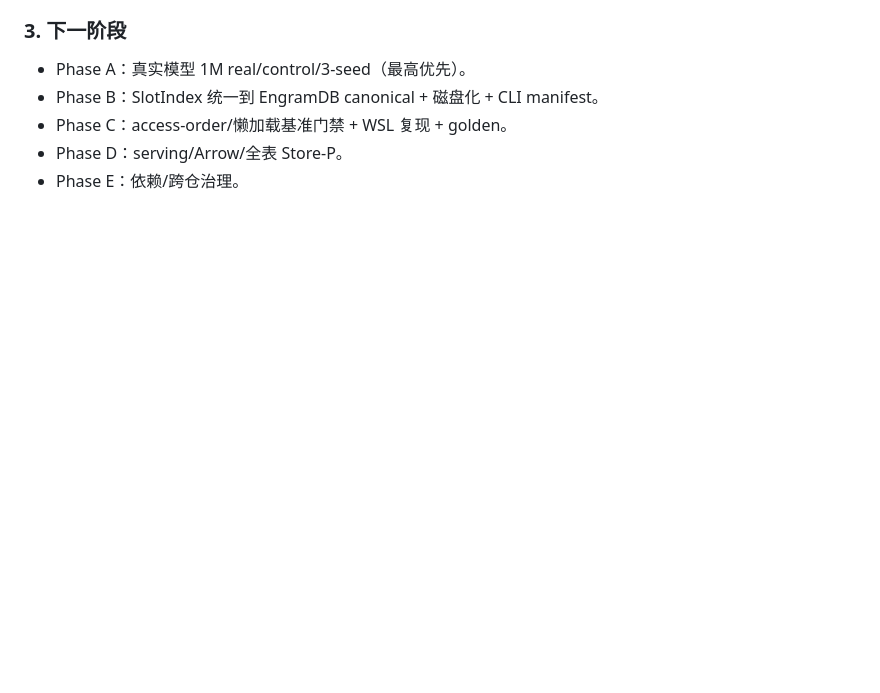
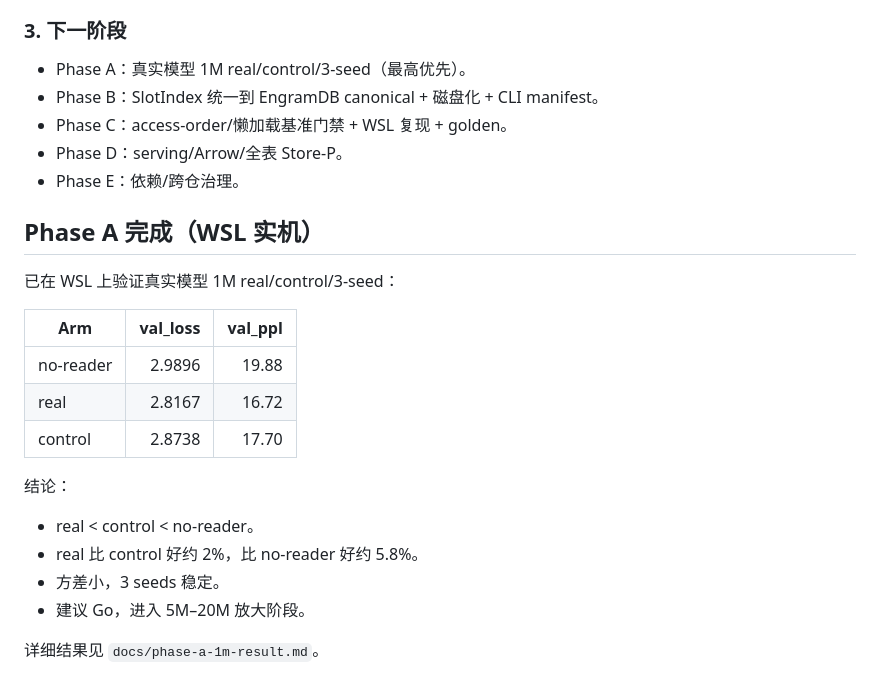
Before and after one commit to QingGo/qwen35-ple, a Markdown page: docs/session-log.md, the part around the change. Drawn GitHub-style; blank space fills up the shorter version.

```diff
--- a/docs/session-log.md
+++ b/docs/session-log.md
@@ -1677,3 +1677,22 @@ WSL Store-P 1000 tokens, 6 windows, workers=2: wall 0.145s, fetch_total 0.039s
 - Phase C：access-order/懒加载基准门禁 + WSL 复现 + golden。
 - Phase D：serving/Arrow/全表 Store-P。
 - Phase E：依赖/跨仓治理。
+
+## Phase A 完成（WSL 实机）
+
+已在 WSL 上验证真实模型 1M real/control/3-seed：
+
+| Arm | val_loss | val_ppl |
+|---|---:|---:|
+| no-reader | 2.9896 | 19.88 |
+| real | 2.8167 | 16.72 |
+| control | 2.8738 | 17.70 |
+
+结论：
+
+- real < control < no-reader。
+- real 比 control 好约 2%，比 no-reader 好约 5.8%。
+- 方差小，3 seeds 稳定。
+- 建议 Go，进入 5M–20M 放大阶段。
+
+详细结果见 `docs/phase-a-1m-result.md`。
```
Also changed, not shown: docs/phase-a-1m-result.md (added, +73 -0 lines), docs/roadmap.md (+4 -4 lines).
